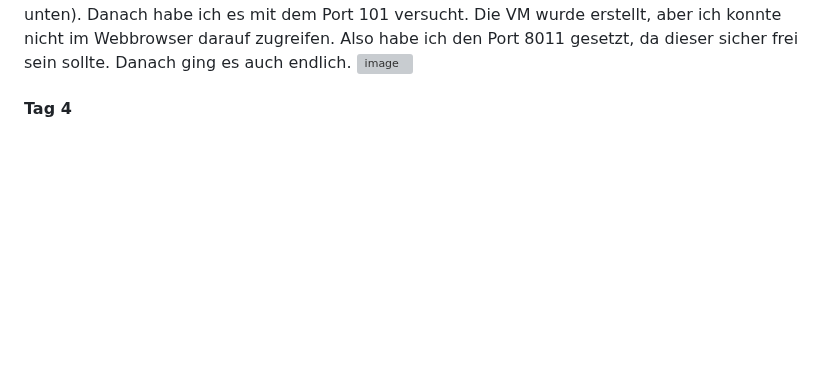
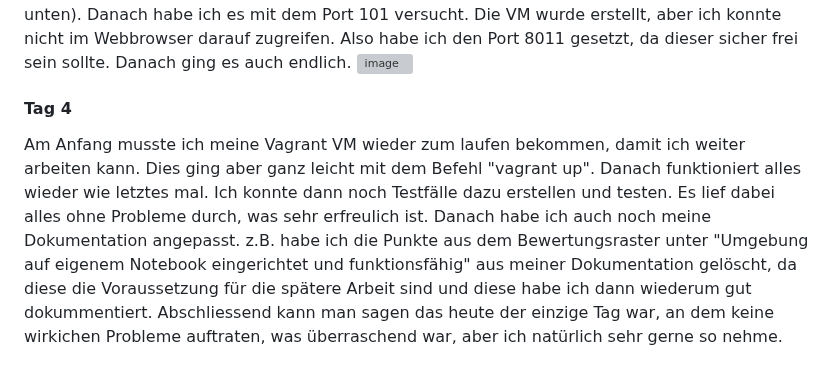
Before and after one commit to Rico17200/M3000R, a Markdown page: LB2/README.md, the part around the change. Drawn GitHub-style; blank space fills up the shorter version; grey boxes are pictures that could not be loaded.

```diff
--- a/LB2/README.md
+++ b/LB2/README.md
@@ -211,3 +211,5 @@ Heute verbrachte ich die meiste Zeit dabei ein Vagrantfile zu erstellen, womit e
 ![image](https://user-images.githubusercontent.com/125886145/223152475-e2946989-3135-4605-bcc6-8b00d0b98f2f.png)
 
 #### Tag 4
+Am Anfang musste ich meine Vagrant VM wieder zum laufen bekommen, damit ich weiter arbeiten kann. Dies ging aber ganz leicht mit dem Befehl "vagrant up". Danach funktioniert alles wieder wie letztes mal. Ich konnte dann noch Testfälle dazu erstellen und testen. Es lief dabei alles ohne Probleme durch, was sehr erfreulich ist. Danach habe ich auch noch meine Dokumentation angepasst. z.B. habe ich die Punkte aus dem Bewertungsraster unter "Umgebung auf eigenem Notebook eingerichtet und funktionsfähig" aus meiner Dokumentation gelöscht, da diese die Voraussetzung für die spätere Arbeit sind und diese habe ich dann wiederum gut dokummentiert.
+Abschliessend kann man sagen das heute der einzige Tag war, an dem keine wirkichen Probleme auftraten, was überraschend war, aber ich natürlich sehr gerne so nehme.
```
